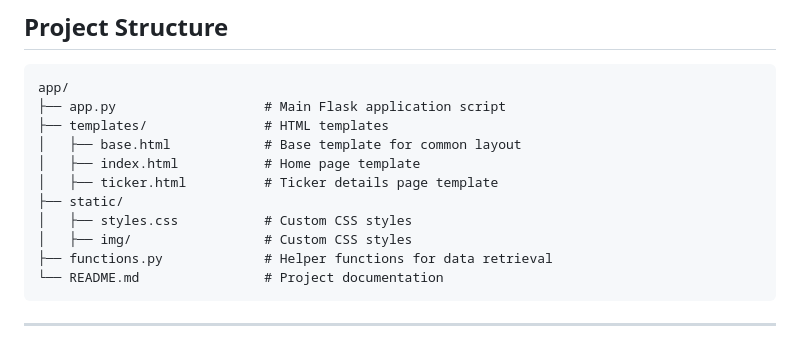
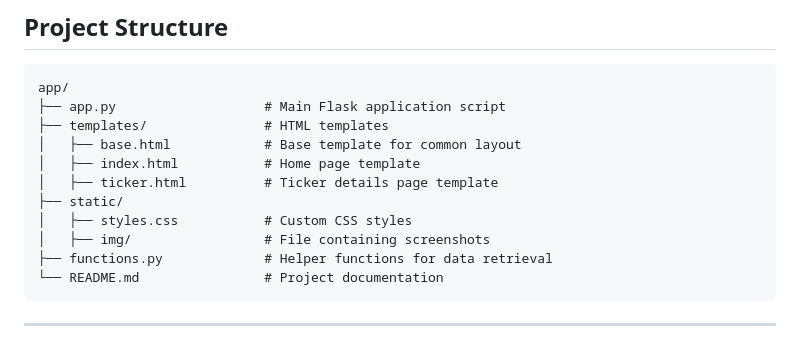
Before and after one commit to mdkwe/FiBot, a Markdown page: README.md, the part around the change. GitHub-like rendering.

Commit message:
final version

````diff
--- a/README.md
+++ b/README.md
@@ -50,7 +50,7 @@ app/
 │   ├── ticker.html          # Ticker details page template
 ├── static/
 │   ├── styles.css           # Custom CSS styles
-│   ├── img/                 # Custom CSS styles
+│   ├── img/                 # File containing screenshots
 ├── functions.py             # Helper functions for data retrieval
 └── README.md                # Project documentation
 ```
````
